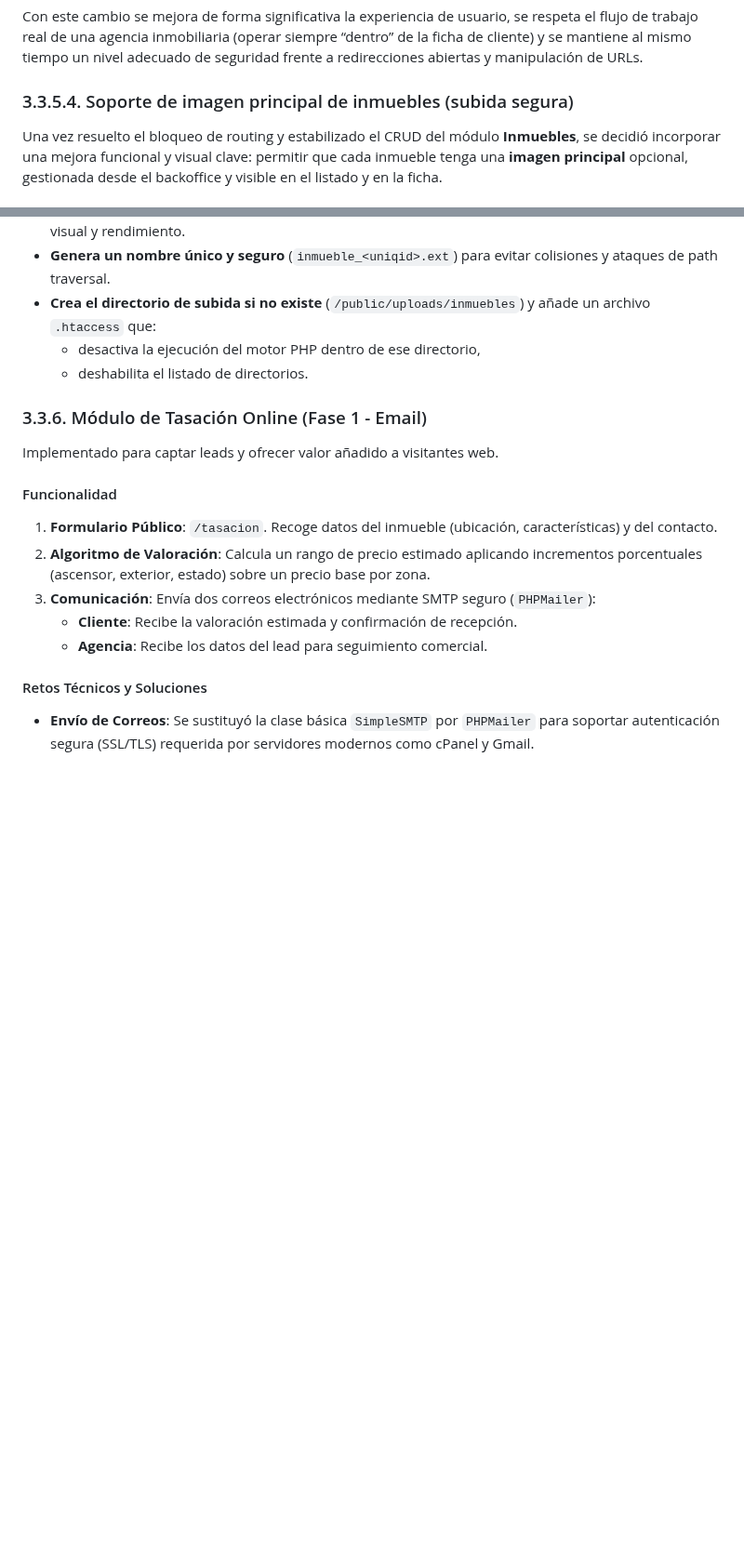
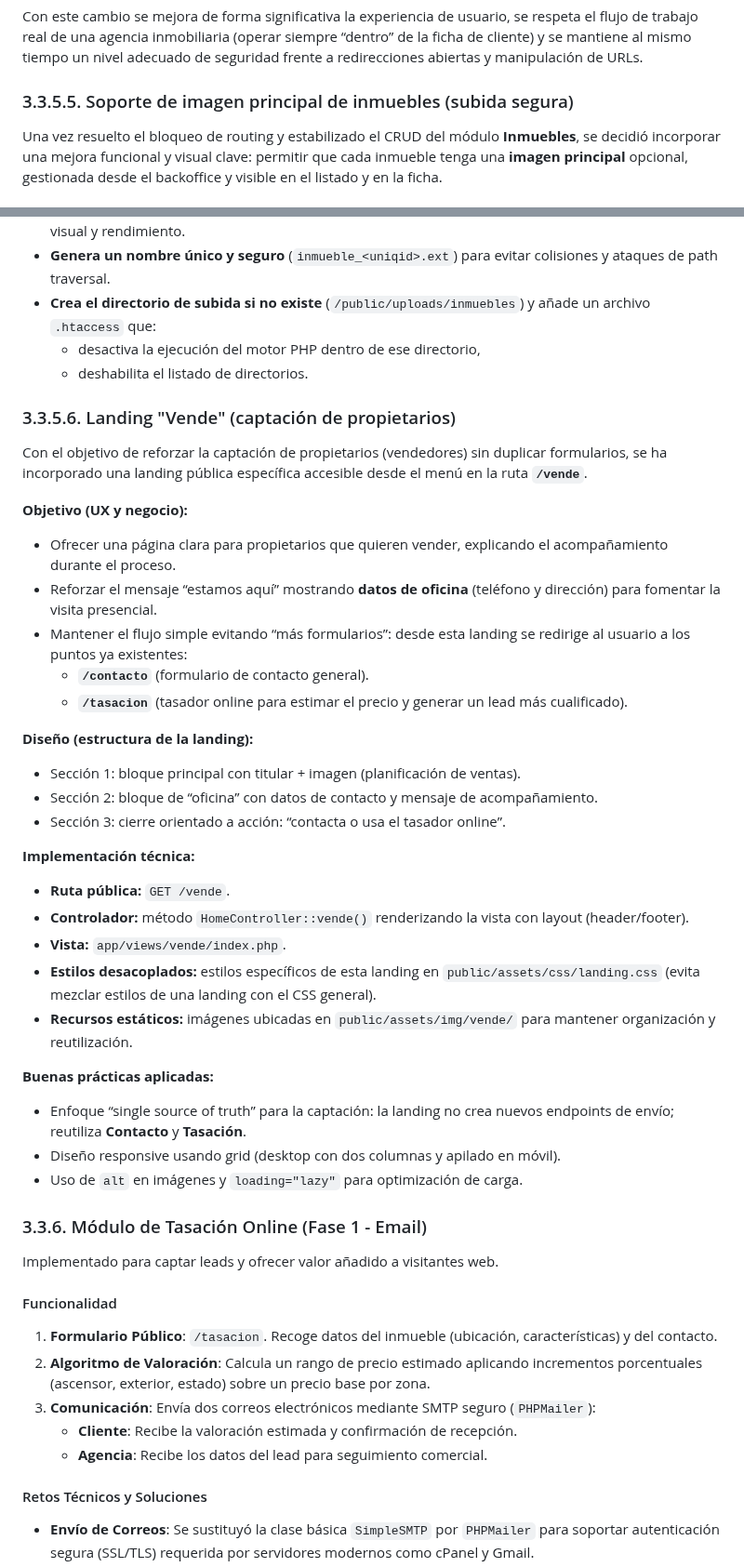
Before and after one commit to OswaldoDomingo/inmobiliaria, a Markdown page: docs/memoria_proyecto.md, 2 parts joined by grey strips. Shown at 93% size. GitHub-like rendering; blank space fills up the shorter version.

Commit message:
docs: documentar landing 'Vende' y cambios asociados

```diff
--- a/docs/memoria_proyecto.md
+++ b/docs/memoria_proyecto.md
@@ -217,7 +217,7 @@ Esta mejora se ha probado con los tres perfiles definidos en la aplicación (adm
 Con este cambio se mejora de forma significativa la experiencia de usuario, se respeta el flujo de trabajo real de una agencia inmobiliaria (operar siempre “dentro” de la ficha de cliente) y se mantiene al mismo tiempo un nivel adecuado de seguridad frente a redirecciones abiertas y manipulación de URLs.
 
 
-### 3.3.5.4. Soporte de imagen principal de inmuebles (subida segura)
+### 3.3.5.5. Soporte de imagen principal de inmuebles (subida segura)
 
 Una vez resuelto el bloqueo de routing y estabilizado el CRUD del módulo **Inmuebles**, se decidió incorporar una mejora funcional y visual clave: permitir que cada inmueble tenga una **imagen principal** opcional, gestionada desde el backoffice y visible en el listado y en la ficha.
 
@@ -247,6 +247,34 @@ Para evitar vulnerabilidades típicas en sistemas de subida de archivos (ejecuci
 * **Crea el directorio de subida si no existe** (`/public/uploads/inmuebles`) y añade un archivo `.htaccess` que:
   * desactiva la ejecución del motor PHP dentro de ese directorio,
   * deshabilita el listado de directorios.
+
+### 3.3.5.6. Landing "Vende" (captación de propietarios)
+
+Con el objetivo de reforzar la captación de propietarios (vendedores) sin duplicar formularios, se ha incorporado una landing pública específica accesible desde el menú en la ruta **`/vende`**.
+
+**Objetivo (UX y negocio):**
+- Ofrecer una página clara para propietarios que quieren vender, explicando el acompañamiento durante el proceso.
+- Reforzar el mensaje “estamos aquí” mostrando **datos de oficina** (teléfono y dirección) para fomentar la visita presencial.
+- Mantener el flujo simple evitando “más formularios”: desde esta landing se redirige al usuario a los puntos ya existentes:
+  - **`/contacto`** (formulario de contacto general).
+  - **`/tasacion`** (tasador online para estimar el precio y generar un lead más cualificado).
+
+**Diseño (estructura de la landing):**
+- Sección 1: bloque principal con titular + imagen (planificación de ventas).
+- Sección 2: bloque de “oficina” con datos de contacto y mensaje de acompañamiento.
+- Sección 3: cierre orientado a acción: “contacta o usa el tasador online”.
+
+**Implementación técnica:**
+- **Ruta pública:** `GET /vende`.
+- **Controlador:** método `HomeController::vende()` renderizando la vista con layout (header/footer).
+- **Vista:** `app/views/vende/index.php`.
+- **Estilos desacoplados:** estilos específicos de esta landing en `public/assets/css/landing.css` (evita mezclar estilos de una landing con el CSS general).
+- **Recursos estáticos:** imágenes ubicadas en `public/assets/img/vende/` para mantener organización y reutilización.
+
+**Buenas prácticas aplicadas:**
+- Enfoque “single source of truth” para la captación: la landing no crea nuevos endpoints de envío; reutiliza **Contacto** y **Tasación**.
+- Diseño responsive usando grid (desktop con dos columnas y apilado en móvil).
+- Uso de `alt` en imágenes y `loading="lazy"` para optimización de carga.
 
 ### 3.3.6. Módulo de Tasación Online (Fase 1 - Email)
 
```
Also changed, not shown: docs/avances.md (+36 -0 lines).
